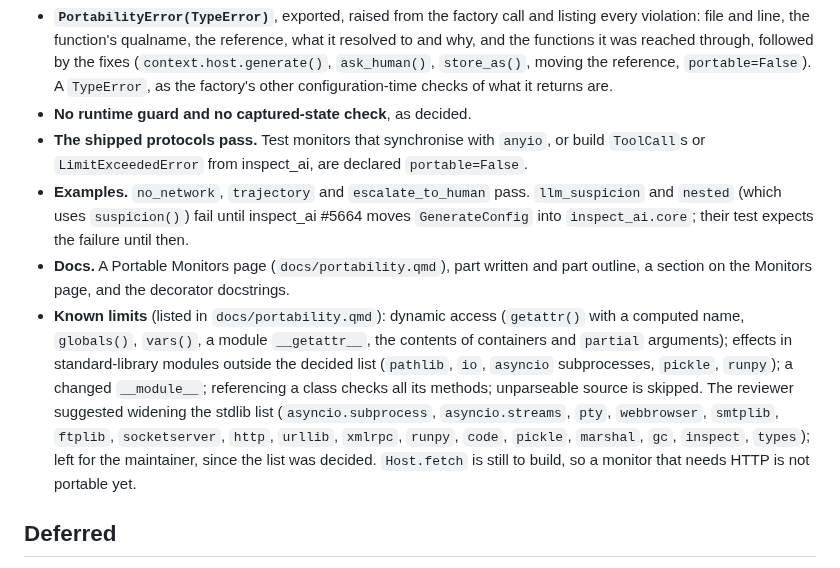
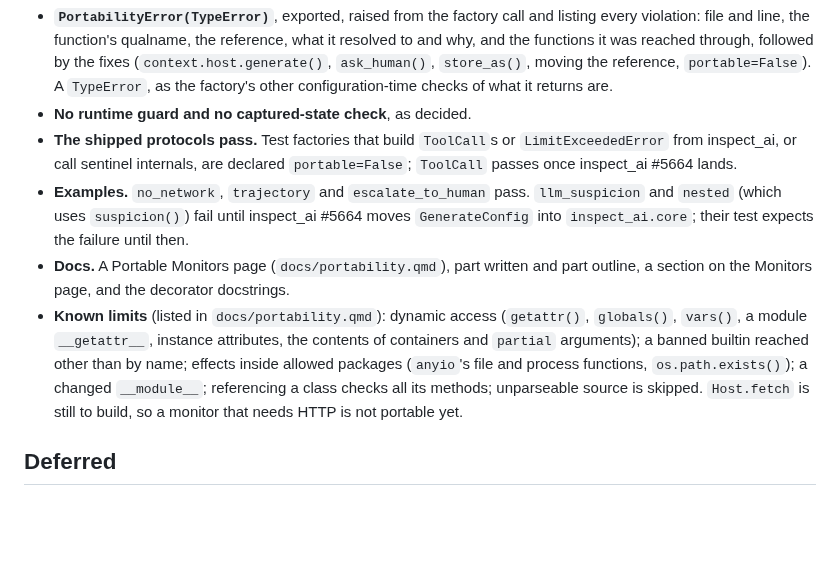
Before and after one commit to meridianlabs-ai/inspect_sentinel, a Markdown page: design/pr-series.md, the part around one of its changes. GitHub-like rendering; blank space fills up the shorter version.

```diff
--- a/design/pr-series.md
+++ b/design/pr-series.md
@@ -402,9 +403,9 @@ The `portable=True` check ([workstreams.md](workstreams.md), workstream 11), as
 - **`PortabilityError(TypeError)`**, exported, raised from the factory call and listing every violation: file and line, the function's qualname, the reference, what it resolved to and why, and the functions it was reached through, followed by the fixes (`context.host.generate()`, `ask_human()`, `store_as()`, moving the reference, `portable=False`). A `TypeError`, as the factory's other configuration-time checks of what it returns are.
 - **No runtime guard and no captured-state check**, as decided.
-- **The shipped protocols pass.** Test monitors that synchronise with `anyio`, or build `ToolCall`s or `LimitExceededError` from inspect_ai, are declared `portable=False`.
+- **The shipped protocols pass.** Test factories that build `ToolCall`s or `LimitExceededError` from inspect_ai, or call sentinel internals, are declared `portable=False`; `ToolCall` passes once inspect_ai #5664 lands.
 - **Examples.** `no_network`, `trajectory` and `escalate_to_human` pass. `llm_suspicion` and `nested` (which uses `suspicion()`) fail until inspect_ai #5664 moves `GenerateConfig` into `inspect_ai.core`; their test expects the failure until then.
 - **Docs.** A Portable Monitors page (`docs/portability.qmd`), part written and part outline, a section on the Monitors page, and the decorator docstrings.
-- **Known limits** (listed in `docs/portability.qmd`): dynamic access (`getattr()` with a computed name, `globals()`, `vars()`, a module `__getattr__`, the contents of containers and `partial` arguments); effects in standard-library modules outside the decided list (`pathlib`, `io`, `asyncio` subprocesses, `pickle`, `runpy`); a changed `__module__`; referencing a class checks all its methods; unparseable source is skipped. The reviewer suggested widening the stdlib list (`asyncio.subprocess`, `asyncio.streams`, `pty`, `webbrowser`, `smtplib`, `ftplib`, `socketserver`, `http`, `urllib`, `xmlrpc`, `runpy`, `code`, `pickle`, `marshal`, `gc`, `inspect`, `types`); left for the maintainer, since the list was decided. `Host.fetch` is still to build, so a monitor that needs HTTP is not portable yet.
+- **Known limits** (listed in `docs/portability.qmd`): dynamic access (`getattr()`, `globals()`, `vars()`, a module `__getattr__`, instance attributes, the contents of containers and `partial` arguments); a banned builtin reached other than by name; effects inside allowed packages (`anyio`'s file and process functions, `os.path.exists()`); a changed `__module__`; referencing a class checks all its methods; unparseable source is skipped. `Host.fetch` is still to build, so a monitor that needs HTTP is not portable yet.
 
 ## Deferred
 
```
Also changed, not shown: other parts of design/pr-series.md (+3 -2 lines), design/workstreams.md (+4 -3 lines).
